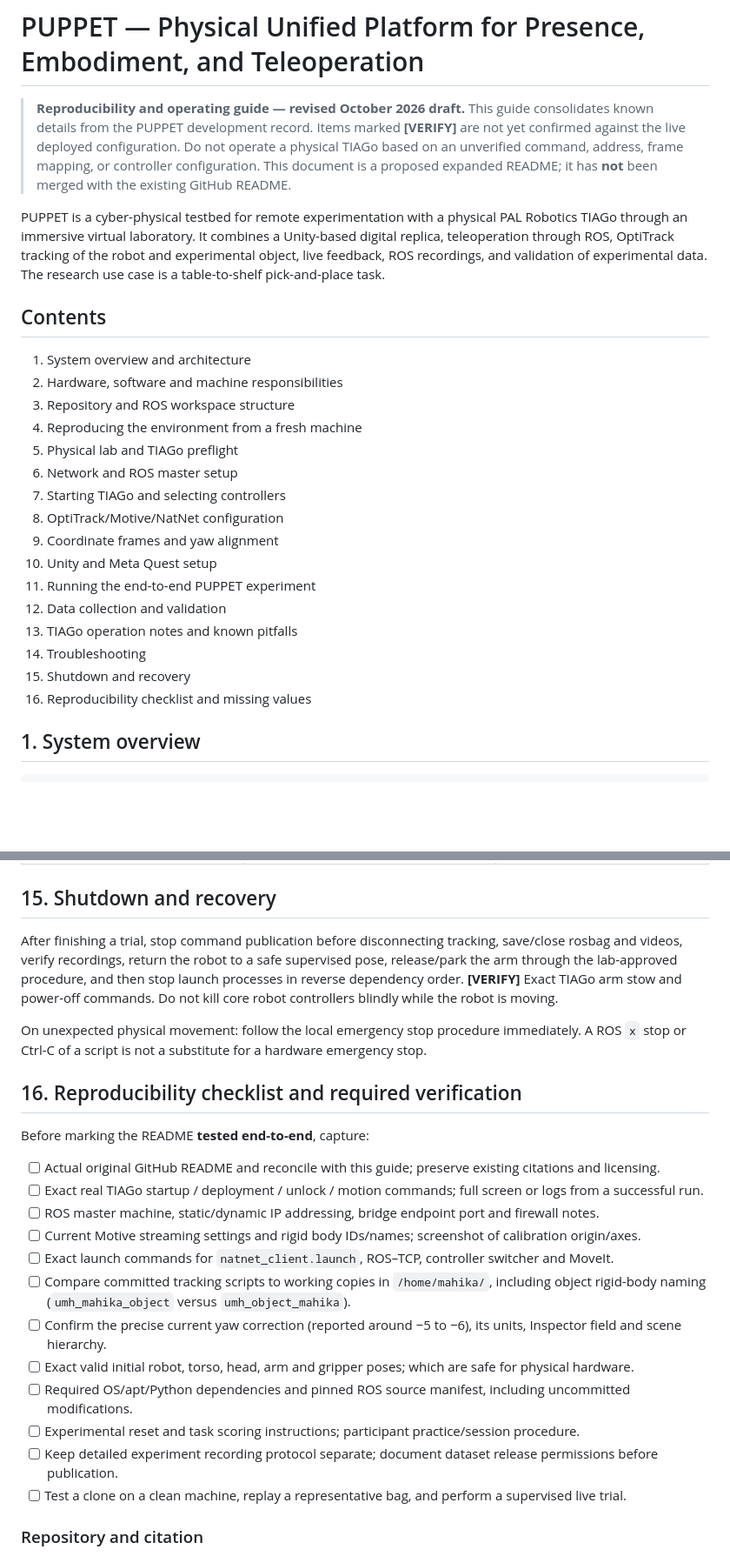
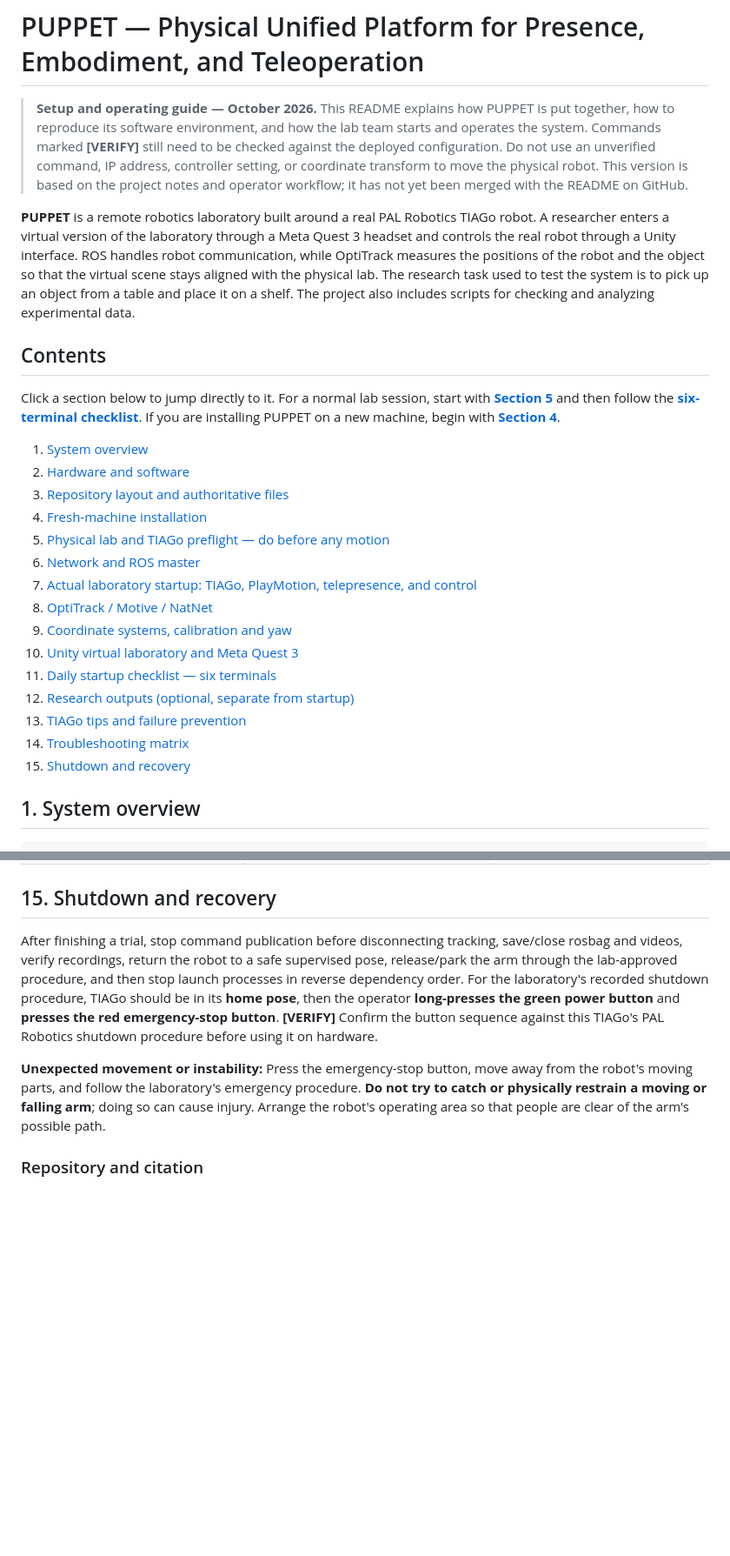
Before and after one commit to mvats1310/PUPPET, a Markdown page: ReadMe.md, 2 parts joined by grey strips. Shown at 87% size. Rendered like a GitHub page; blank space fills up the shorter version.

```diff
--- a/ReadMe.md
+++ b/ReadMe.md
@@ -1,24 +1,28 @@
 # PUPPET — Physical Unified Platform for Presence, Embodiment, and Teleoperation
 
-> **Reproducibility and operating guide — revised October 2026 draft.** This guide consolidates known details from the PUPPET development record. Items marked **[VERIFY]** are not yet confirmed against the live deployed configuration. Do not operate a physical TIAGo based on an unverified command, address, frame mapping, or controller configuration. This document is a proposed expanded README; it has **not** been merged with the existing GitHub README.
+> **Setup and operating guide — October 2026.** This README explains how PUPPET is put together, how to reproduce its software environment, and how the lab team starts and operates the system. Commands marked **[VERIFY]** still need to be checked against the deployed configuration. Do not use an unverified command, IP address, controller setting, or coordinate transform to move the physical robot. This version is based on the project notes and operator workflow; it has not yet been merged with the README on GitHub.
 
-PUPPET is a cyber-physical testbed for remote experimentation with a physical PAL Robotics TIAGo through an immersive virtual laboratory. It combines a Unity-based digital replica, teleoperation through ROS, OptiTrack tracking of the robot and experimental object, live feedback, ROS recordings, and validation of experimental data. The research use case is a table-to-shelf pick-and-place task.
+**PUPPET** is a remote robotics laboratory built around a real PAL Robotics TIAGo robot. A researcher enters a virtual version of the laboratory through a Meta Quest 3 headset and controls the real robot through a Unity interface. ROS handles robot communication, while OptiTrack measures the positions of the robot and the object so that the virtual scene stays aligned with the physical lab. The research task used to test the system is to pick up an object from a table and place it on a shelf. The project also includes scripts for checking and analyzing experimental data.
 
 ## Contents
 
-1. System overview and architecture
-2. Hardware, software and machine responsibilities
-3. Repository and ROS workspace structure
-4. Reproducing the environment from a fresh machine
-5. Physical lab and TIAGo preflight
-6. Network and ROS master setup
-7. Starting TIAGo and selecting controllers
-8. OptiTrack/Motive/NatNet configuration
-9. Coordinate frames and yaw alignment
-10. Unity and Meta Quest setup
-11. Running the end-to-end PUPPET experiment
-12. Data collection and validation
-13. TIAGo operation notes and known pitfalls
-14. Troubleshooting
-15. Shutdown and recovery
-16. Reproducibility checklist and missing values
+Click a section below to jump directly to it. For a normal lab session, start with **[Section 5](#section-5)** and then follow the **[six-terminal checklist](#section-11)**. If you are installing PUPPET on a new machine, begin with **[Section 4](#section-4)**.
+
+
+1. [System overview](#section-1)
+2. [Hardware and software](#section-2)
+3. [Repository layout and authoritative files](#section-3)
+4. [Fresh-machine installation](#section-4)
+5. [Physical lab and TIAGo preflight — do before any motion](#section-5)
+6. [Network and ROS master](#section-6)
+7. [Actual laboratory startup: TIAGo, PlayMotion, telepresence, and control](#section-7)
+8. [OptiTrack / Motive / NatNet](#section-8)
+9. [Coordinate systems, calibration and yaw](#section-9)
+10. [Unity virtual laboratory and Meta Quest 3](#section-10)
+11. [Daily startup checklist — six terminals](#section-11)
+12. [Research outputs (optional, separate from startup)](#section-12)
+13. [TIAGo tips and failure prevention](#section-13)
+14. [Troubleshooting matrix](#section-14)
+15. [Shutdown and recovery](#section-15)
+
+
@@ -572,25 +605,8 @@ python3 run_validation_pipeline.py --participant P01 --data data
 ## 15. Shutdown and recovery
 
-After finishing a trial, stop command publication before disconnecting tracking, save/close rosbag and videos, verify recordings, return the robot to a safe supervised pose, release/park the arm through the lab-approved procedure, and then stop launch processes in reverse dependency order. **[VERIFY]** Exact TIAGo arm stow and power-off commands. Do not kill core robot controllers blindly while the robot is moving.
+After finishing a trial, stop command publication before disconnecting tracking, save/close rosbag and videos, verify recordings, return the robot to a safe supervised pose, release/park the arm through the lab-approved procedure, and then stop launch processes in reverse dependency order. For the laboratory's recorded shutdown procedure, TIAGo should be in its **home pose**, then the operator **long-presses the green power button** and **presses the red emergency-stop button**. **[VERIFY]** Confirm the button sequence against this TIAGo's PAL Robotics shutdown procedure before using it on hardware.
 
-On unexpected physical movement: follow the local emergency stop procedure immediately. A ROS `x` stop or Ctrl-C of a script is not a substitute for a hardware emergency stop.
-
-## 16. Reproducibility checklist and required verification
-
-Before marking the README **tested end-to-end**, capture:
-
-- [ ] Actual original GitHub README and reconcile with this guide; preserve existing citations and licensing.
-- [ ] Exact real TIAGo startup / deployment / unlock / motion commands; full screen or logs from a successful run.
-- [ ] ROS master machine, static/dynamic IP addressing, bridge endpoint port and firewall notes.
-- [ ] Current Motive streaming settings and rigid body IDs/names; screenshot of calibration origin/axes.
-- [ ] Exact launch commands for `natnet_client.launch`, ROS–TCP, controller switcher and MoveIt.
-- [ ] Compare committed tracking scripts to working copies in `/home/mahika/`, including object rigid-body naming (`umh_mahika_object` versus `umh_object_mahika`).
-- [ ] Confirm the precise current yaw correction (reported around −5 to −6), its units, Inspector field and scene hierarchy.
-- [ ] Exact valid initial robot, torso, head, arm and gripper poses; which are safe for physical hardware.
-- [ ] Required OS/apt/Python dependencies and pinned ROS source manifest, including uncommitted modifications.
-- [ ] Experimental reset and task scoring instructions; participant practice/session procedure.
-- [ ] Keep detailed experiment recording protocol separate; document dataset release permissions before publication.
-- [ ] Test a clone on a clean machine, replay a representative bag, and perform a supervised live trial.
+**Unexpected movement or instability:** Press the emergency-stop button, move away from the robot's moving parts, and follow the laboratory's emergency procedure. **Do not try to catch or physically restrain a moving or falling arm**; doing so can cause injury. Arrange the robot's operating area so that people are clear of the arm's possible path.
 
 ### Repository and citation
 
```
Also changed, not shown: other parts of ReadMe.md (+73 -44 lines).
